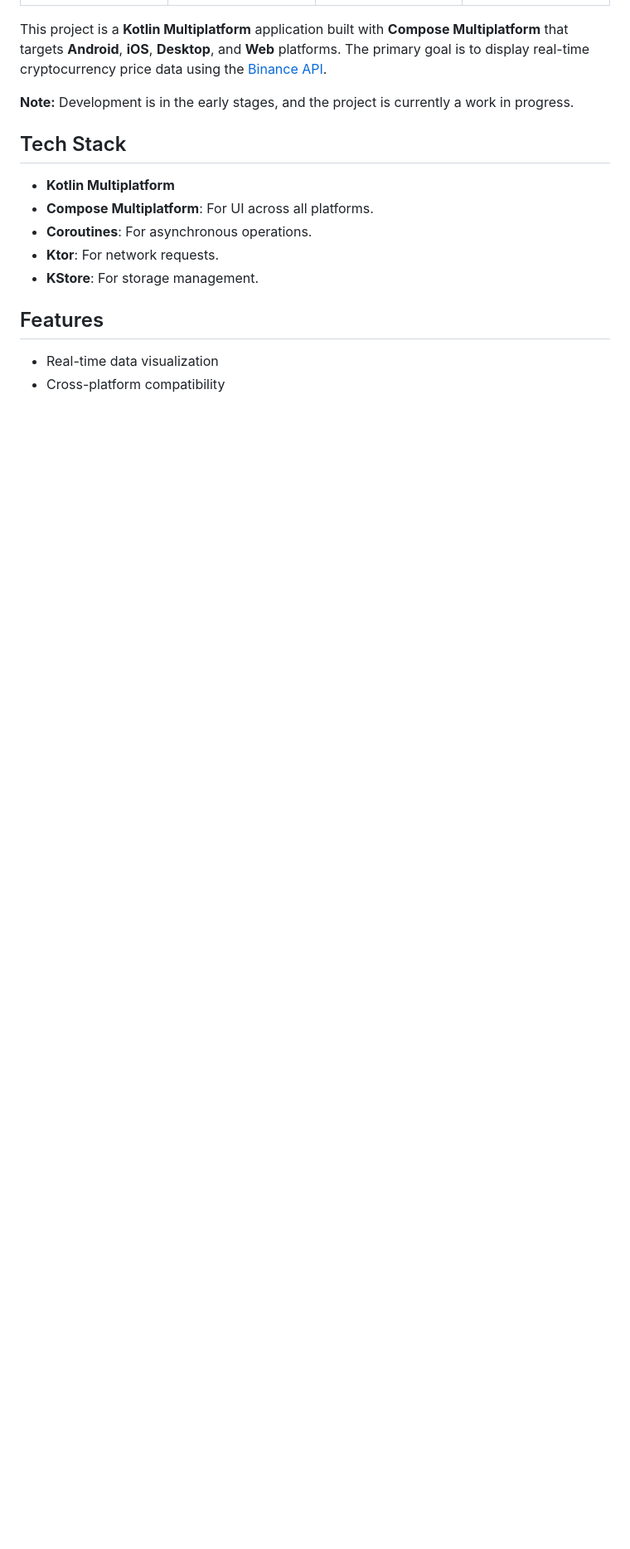
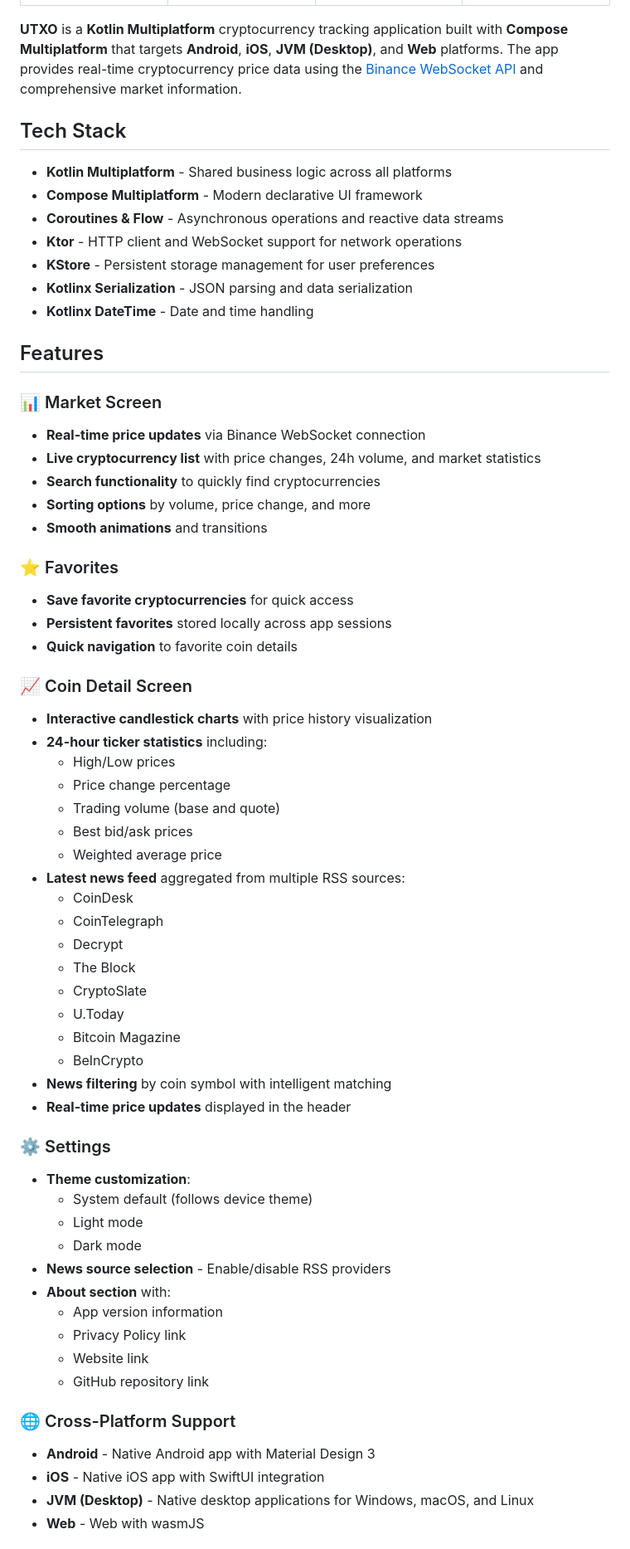
Before and after one commit to percy-g2/kmp_utxo, a Markdown page: README.md, the part around the change printed below. Shown: that part at 83% size. Rendered like a GitHub page; blank space fills up the shorter version.

```diff
--- a/README.md
+++ b/README.md
@@ -19,17 +21,66 @@ height="40">](https://apps.apple.com/in/app/utxo/id6746167853)
   </tr>
 </table>
 
-This project is a **Kotlin Multiplatform** application built with **Compose Multiplatform** that targets **Android**, **iOS**, **Desktop**, and **Web** platforms. The primary goal is to display real-time cryptocurrency price data using the [Binance API](https://developers.binance.com/docs/binance-spot-api-docs/web-socket-streams).
-
-**Note:** Development is in the early stages, and the project is currently a work in progress.
+**UTXO** is a **Kotlin Multiplatform** cryptocurrency tracking application built with **Compose Multiplatform** that targets **Android**, **iOS**, **JVM (Desktop)**, and **Web** platforms. The app provides real-time cryptocurrency price data using the [Binance WebSocket API](https://developers.binance.com/docs/binance-spot-api-docs/web-socket-streams) and comprehensive market information.
 
 ## Tech Stack
-- **Kotlin Multiplatform**
-- **Compose Multiplatform**: For UI across all platforms.
-- **Coroutines**: For asynchronous operations.
-- **Ktor**: For network requests.
-- **KStore**: For storage management.
+- **Kotlin Multiplatform** - Shared business logic across all platforms
+- **Compose Multiplatform** - Modern declarative UI framework
+- **Coroutines & Flow** - Asynchronous operations and reactive data streams
+- **Ktor** - HTTP client and WebSocket support for network operations
+- **KStore** - Persistent storage management for user preferences
+- **Kotlinx Serialization** - JSON parsing and data serialization
+- **Kotlinx DateTime** - Date and time handling
 
 ## Features
-- Real-time data visualization
-- Cross-platform compatibility
+
+### 📊 Market Screen
+- **Real-time price updates** via Binance WebSocket connection
+- **Live cryptocurrency list** with price changes, 24h volume, and market statistics
+- **Search functionality** to quickly find cryptocurrencies
+- **Sorting options** by volume, price change, and more
+- **Smooth animations** and transitions
+
+### ⭐ Favorites
+- **Save favorite cryptocurrencies** for quick access
+- **Persistent favorites** stored locally across app sessions
+- **Quick navigation** to favorite coin details
+
+### 📈 Coin Detail Screen
+- **Interactive candlestick charts** with price history visualization
+- **24-hour ticker statistics** including:
+  - High/Low prices
+  - Price change percentage
+  - Trading volume (base and quote)
+  - Best bid/ask prices
+  - Weighted average price
+- **Latest news feed** aggregated from multiple RSS sources:
+  - CoinDesk
+  - CoinTelegraph
+  - Decrypt
+  - The Block
+  - CryptoSlate
+  - U.Today
+  - Bitcoin Magazine
+  - BeInCrypto
+- **News filtering** by coin symbol with intelligent matching
+- **Real-time price updates** displayed in the header
+
+### ⚙️ Settings
+- **Theme customization**:
+  - System default (follows device theme)
+  - Light mode
+  - Dark mode
+- **News source selection** - Enable/disable RSS providers
+- **About section** with:
+  - App version information
+  - Privacy Policy link
+  - Website link
+  - GitHub repository link
+
+### 🌐 Cross-Platform Support
+- **Android** - Native Android app with Material Design 3
+- **iOS** - Native iOS app with SwiftUI integration
+- **JVM (Desktop)** - Native desktop applications for Windows, macOS, and Linux
+- **Web** - Web with wasmJS
+
```
Also changed, not shown: other parts of README.md (+53 -1 lines).
